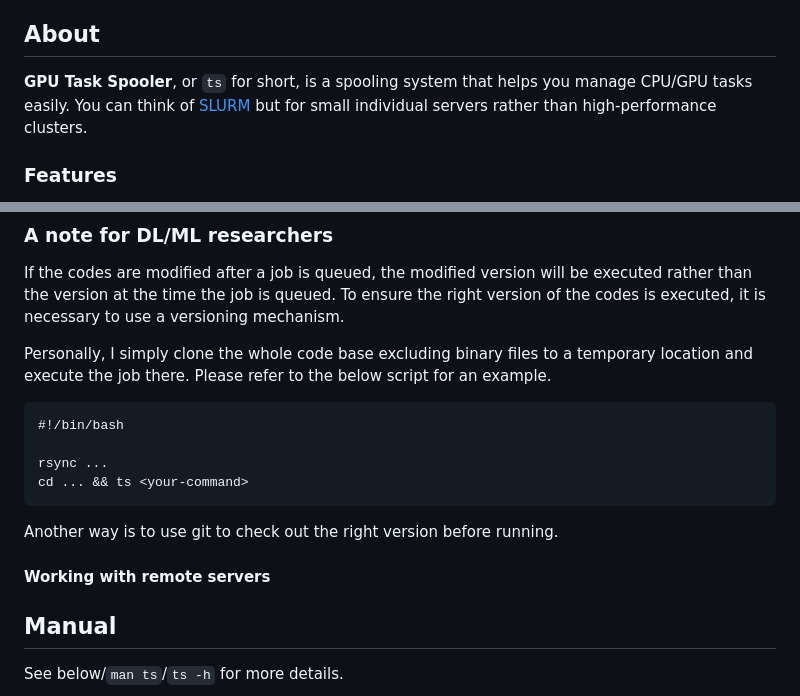
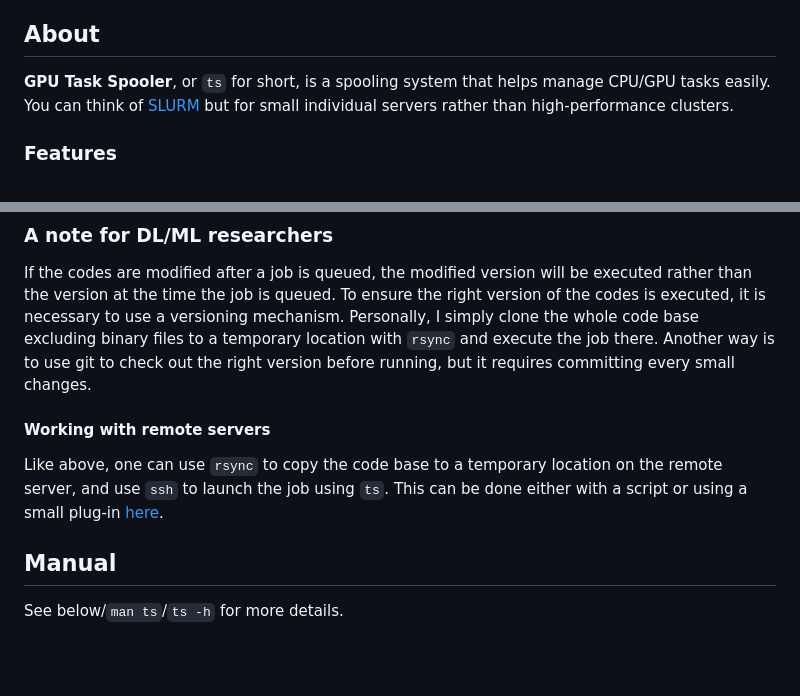
Before and after one commit to justanhduc/task-spooler, a Markdown page: README.md, 2 parts joined by grey strips. Drawn GitHub-style; blank space fills up the shorter version.

````diff
--- a/README.md
+++ b/README.md
@@ -8,7 +13,7 @@
 
 ## About
 
-**GPU Task Spooler**, or `ts` for short, is a spooling system that helps you manage CPU/GPU tasks easily.
+**GPU Task Spooler**, or `ts` for short, is a spooling system that helps manage CPU/GPU tasks easily.
 You can think of [SLURM](https://slurm.schedmd.com/elastic_computing.html) but for small individual servers rather
 than high-performance clusters.
 
@@ -47,23 +52,16 @@ See [here](TRICKS.md) for some cool tricks to extend `ts`.
 If the codes are modified after a job is queued,
 the modified version will be executed rather than the version at the time the job is queued.
 To ensure the right version of the codes is executed, it is necessary to use a versioning mechanism.
-
-Personally, I simply clone the whole code base excluding binary files to a temporary location
+Personally, I simply clone the whole code base excluding binary files to a temporary location with `rsync`
 and execute the job there.
-Please refer to the below script for an example.
-
-```
-#!/bin/bash
-
-rsync ...
-cd ... && ts <your-command>
-```
-
-Another way is to use git to check out the right version before running.
+Another way is to use git to check out the right version before running,
+but it requires committing every small changes.
 
 #### Working with remote servers
 
-
+Like above, one can use `rsync` to copy the code base to a temporary location on the remote server,
+and use `ssh` to launch the job using `ts`.
+This can be done either with a script or using a small plug-in [here](https://github.com/justanhduc/messenger).
 
 ## Manual
 
````
Also changed, not shown: other parts of README.md (+5 -0 lines).
